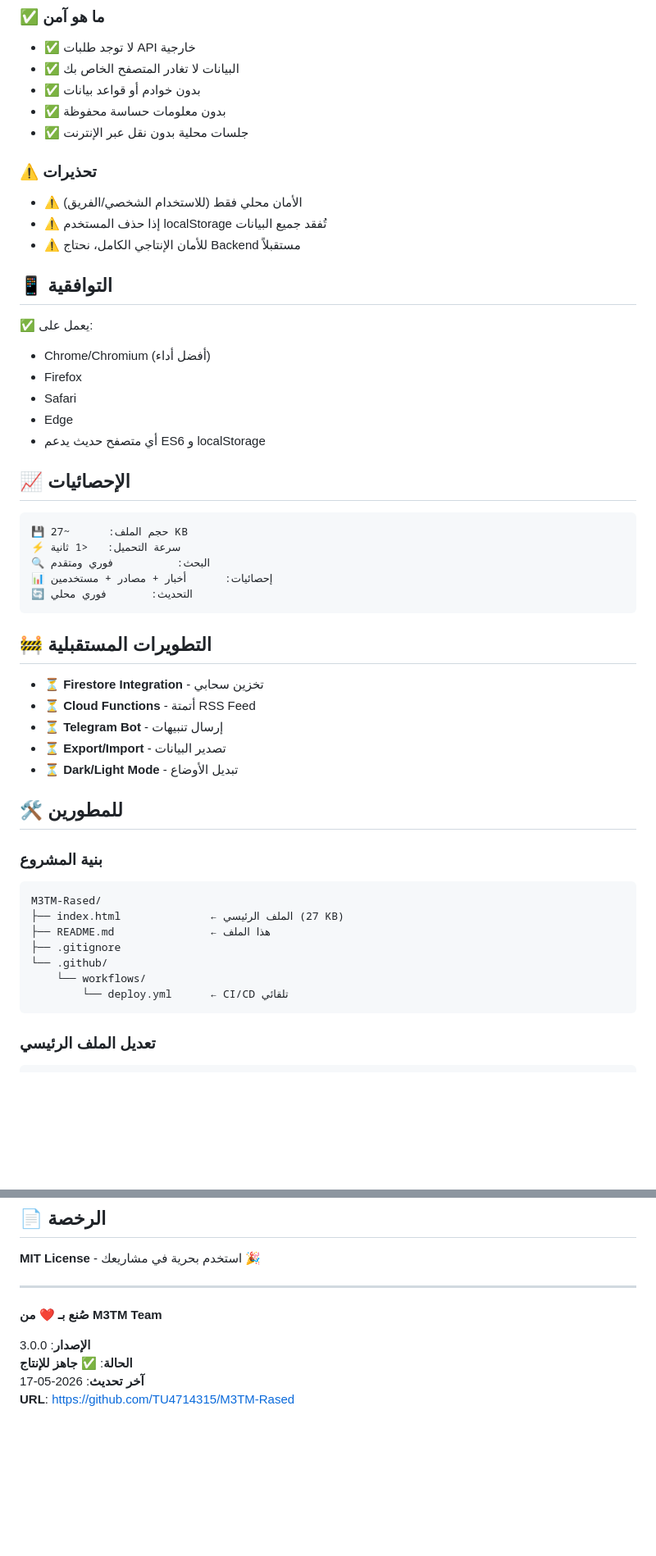
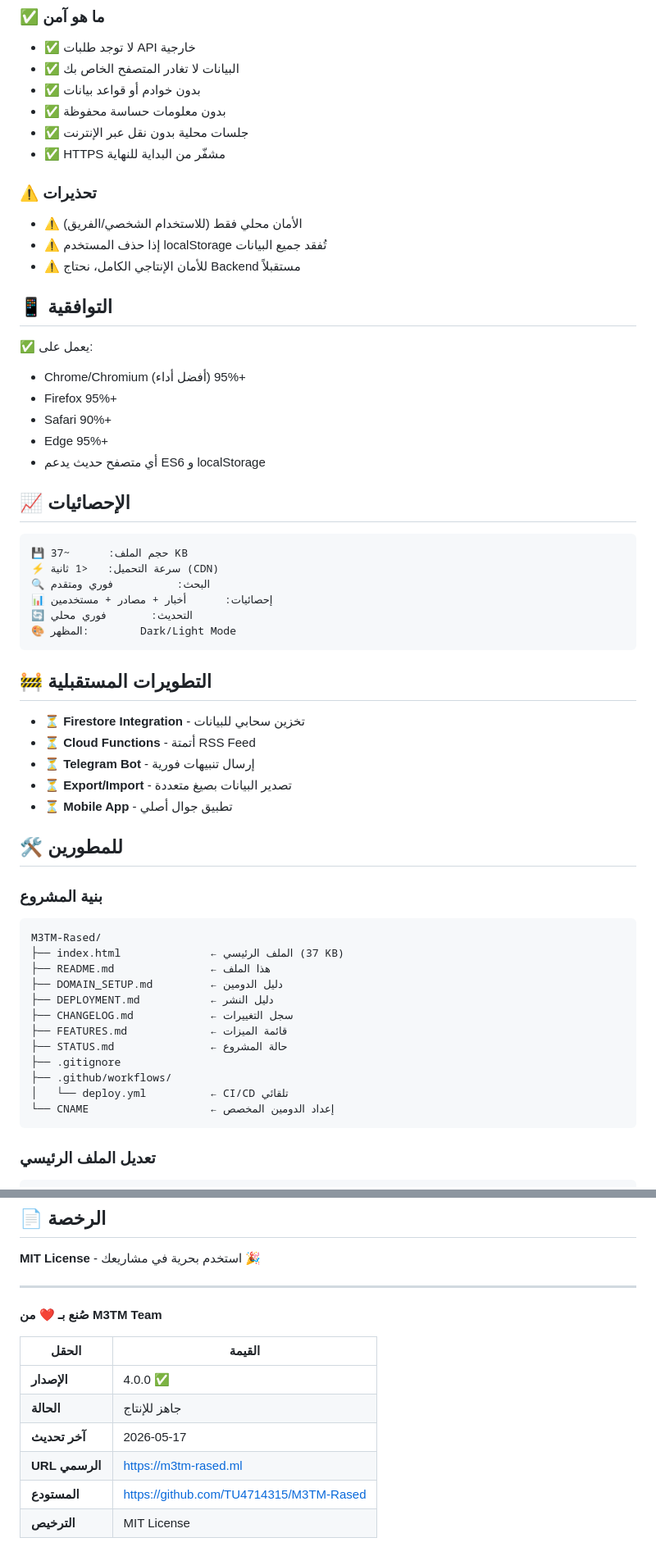
Before and after one commit to TU4714315/M3TM-Rased, a Markdown page: README.md, 2 parts joined by grey strips. Shown at 82% size. Drawn GitHub-style; blank space fills up the shorter version.

Commit message:
📖 تحديث README - إضافة الدومين المجاني .ml

````diff
--- a/README.md
+++ b/README.md
@@ -185,6 +205,7 @@ git push
 - ✅ بدون خوادم أو قواعد بيانات
 - ✅ بدون معلومات حساسة محفوظة
 - ✅ جلسات محلية بدون نقل عبر الإنترنت
+- ✅ HTTPS مشفّر من البداية للنهاية
 
 ### ⚠️ تحذيرات
 - ⚠️ الأمان محلي فقط (للاستخدام الشخصي/الفريق)
@@ -194,41 +215,47 @@ git push
 ## 📱 التوافقية
 
 ✅ يعمل على:
-- Chrome/Chromium (أفضل أداء)
-- Firefox
-- Safari
-- Edge
+- Chrome/Chromium (أفضل أداء) 95%+
+- Firefox 95%+
+- Safari 90%+
+- Edge 95%+
 - أي متصفح حديث يدعم ES6 و localStorage
 
 ## 📈 الإحصائيات
 
 ```
-💾 حجم الملف:      ~27 KB
-⚡ سرعة التحميل:   <1 ثانية
+💾 حجم الملف:      ~37 KB
+⚡ سرعة التحميل:   <1 ثانية (CDN)
 🔍 البحث:          فوري ومتقدم
 📊 إحصائيات:      أخبار + مصادر + مستخدمين
 🔄 التحديث:       فوري محلي
+🎨 المظهر:        Dark/Light Mode
 ```
 
 ## 🚧 التطويرات المستقبلية
 
-- ⏳ **Firestore Integration** - تخزين سحابي
+- ⏳ **Firestore Integration** - تخزين سحابي للبيانات
 - ⏳ **Cloud Functions** - أتمتة RSS Feed
-- ⏳ **Telegram Bot** - إرسال تنبيهات
-- ⏳ **Export/Import** - تصدير البيانات
-- ⏳ **Dark/Light Mode** - تبديل الأوضاع
+- ⏳ **Telegram Bot** - إرسال تنبيهات فورية
+- ⏳ **Export/Import** - تصدير البيانات بصيغ متعددة
+- ⏳ **Mobile App** - تطبيق جوال أصلي
 
 ## 🛠️ للمطورين
 
 ### بنية المشروع
 ```
 M3TM-Rased/
-├── index.html              ← الملف الرئيسي (27 KB)
+├── index.html              ← الملف الرئيسي (37 KB)
 ├── README.md               ← هذا الملف
+├── DOMAIN_SETUP.md         ← دليل الدومين
+├── DEPLOYMENT.md           ← دليل النشر
+├── CHANGELOG.md            ← سجل التغييرات
+├── FEATURES.md             ← قائمة الميزات
+├── STATUS.md               ← حالة المشروع
 ├── .gitignore
-└── .github/
-    └── workflows/
-        └── deploy.yml      ← CI/CD تلقائي
+├── .github/workflows/
+│   └── deploy.yml          ← CI/CD تلقائي
+└── CNAME                   ← إعداد الدومين المخصص
 ```
 
 ### تعديل الملف الرئيسي
@@ -281,7 +316,11 @@ git push
 
 **صُنع بـ ❤️ من M3TM Team**
 
-**الإصدار**: 3.0.0
-**الحالة**: ✅ **جاهز للإنتاج**
-**آخر تحديث**: 2026-05-17
-**URL**: https://github.com/TU4714315/M3TM-Rased
+| الحقل | القيمة |
+|------|--------|
+| **الإصدار** | 4.0.0 ✅ |
+| **الحالة** | جاهز للإنتاج |
+| **آخر تحديث** | 2026-05-17 |
+| **URL الرسمي** | https://m3tm-rased.ml |
+| **المستودع** | https://github.com/TU4714315/M3TM-Rased |
+| **الترخيص** | MIT License |
````
Also changed, not shown: other parts of README.md (+83 -55 lines).
